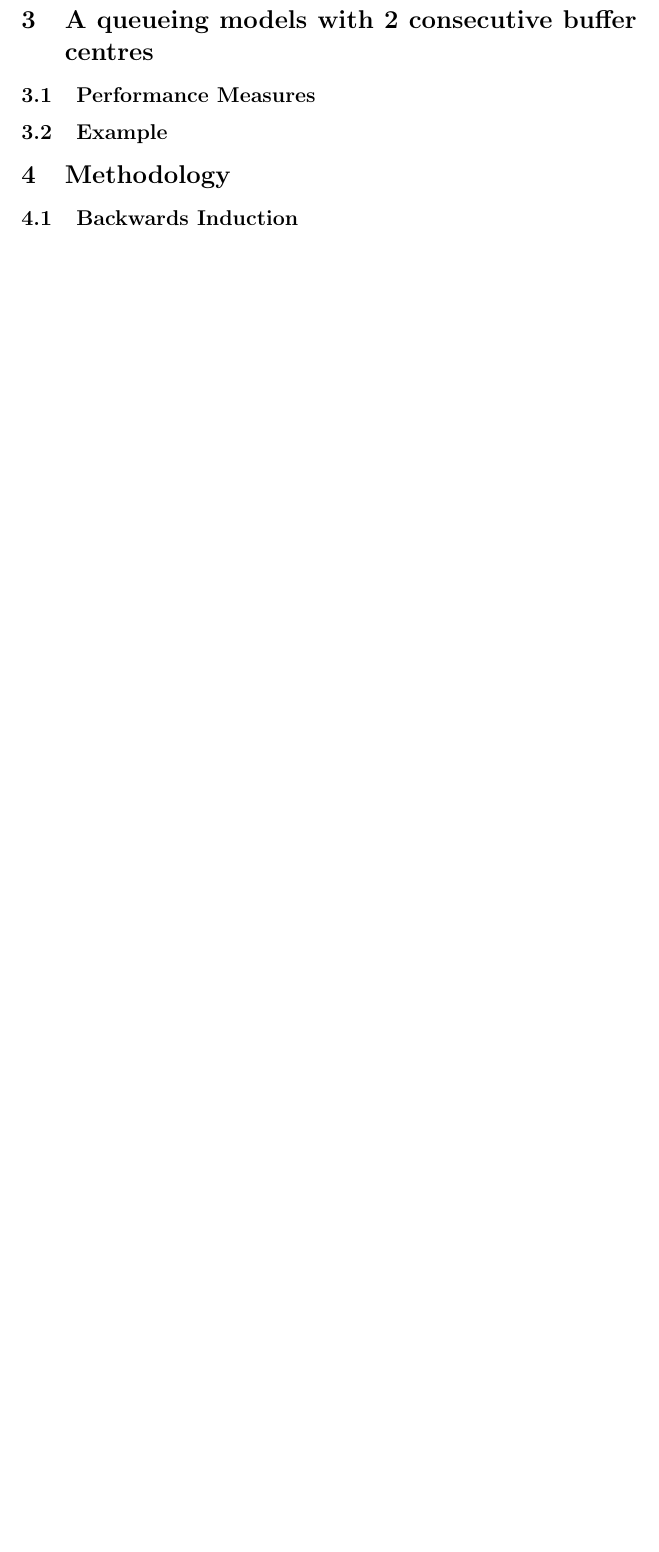
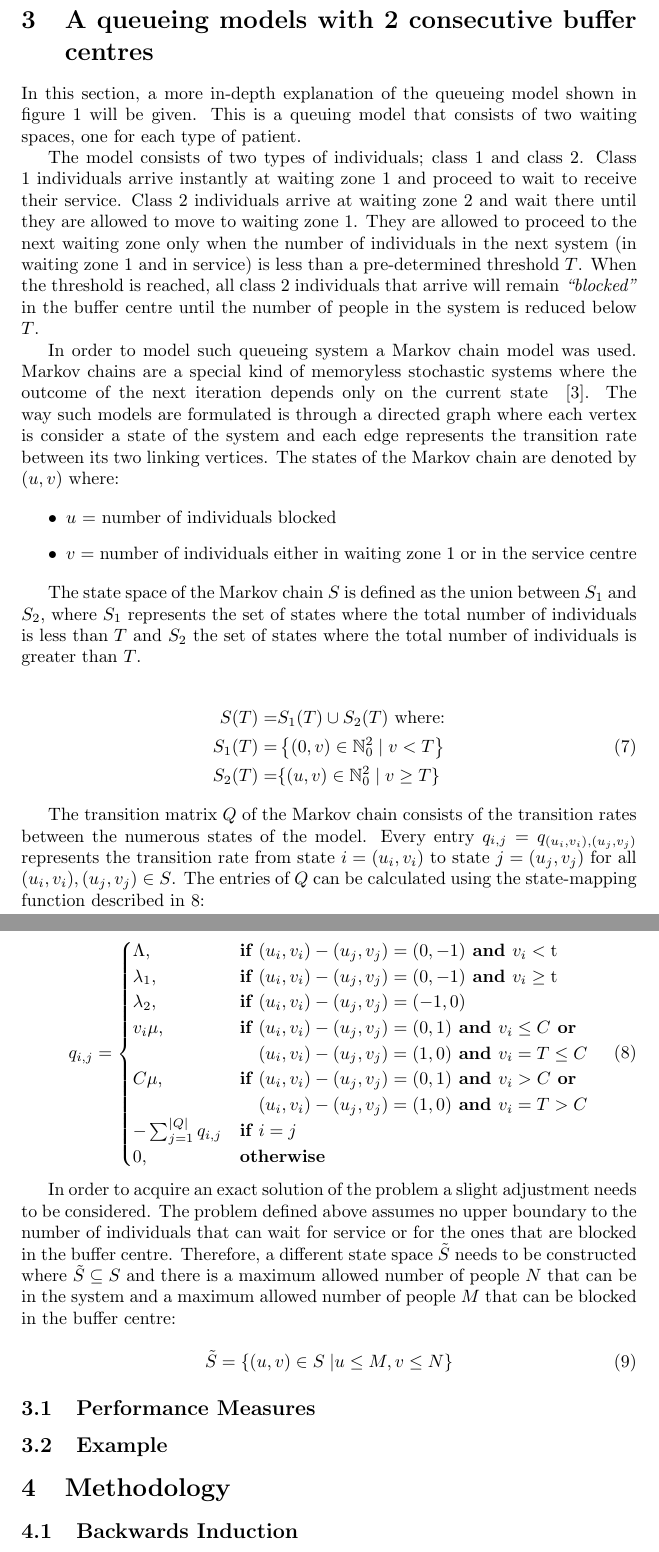
Before and after one commit to MichalisPanayides/ED-EMS-game-paper, a LaTeX document (main.tex, which reads sections/queueing_model/main.tex): part of page 5 of 5 before the commit and two parts of pages 5 and 6 of 7 after it, the two joined at a grey line, cut so that both start at the same text, the shorter picture padded with empty space. Compiled offline with pdfLaTeX.

Commit message:
Write details of the Markov-chain model
- Define the model
- Define state space
- Define transition matrix and state-mapping function

```diff
--- a/sections/queueing_model/main.tex
+++ b/sections/queueing_model/main.tex
@@ -1,4 +1,101 @@
 \section{A queueing models with 2 consecutive buffer centres}
+
+% TODO: If this is to be one paper maybe the first two paragraphs do not need to
+% include so much details or even better omit some of the details in the game
+% overview section.
+In this section, a more in-depth explanation of the queueing model shown in
+figure \ref{fig:diagram_of_queueing_system} will be given.
+This is a queuing model that consists of two waiting spaces, one for each type
+of patient.
+
+The model consists of two types of individuals; class 1 and class 2.
+Class 1 individuals arrive instantly at waiting zone 1 and proceed to wait to
+receive their service.
+Class 2 individuals arrive at waiting zone 2 and wait there until they are
+allowed to move to waiting zone 1.
+They are allowed to proceed to the next waiting zone only when the number of
+individuals in the next system (in waiting zone 1 and in service) is less than a
+pre-determined threshold \(T\).
+When the threshold is reached, all class 2 individuals that arrive will remain
+\textit{``blocked''} in the buffer centre until the number of people in the
+system is reduced below \(T\).
+
+% TODO: Possibly worth including the diagram of the queueing model here
+
+In order to model such queueing system a Markov chain model was used.
+Markov chains are a special kind of memoryless stochastic systems where the
+outcome of the next iteration depends only on the current state
+~\cite{kemeny1976markov}.
+The way such models are formulated is through a directed graph where each vertex
+is consider a state of the system and each edge represents the transition rate
+between its two linking vertices.
+The states of the Markov chain are denoted by \((u,v)\) where:
+
+\begin{itemize}
+    \item \(u\) = number of individuals blocked
+    \item \(v\) = number of individuals either in waiting zone 1 or in the
+    service centre
+\end{itemize}
+
+
+The state space of the Markov chain \(S\) is defined as the union between
+\(S_1\) and \(S_2\), where \(S_1\) represents the set of states where the total
+number of individuals is less than \(T\) and \(S_2\) the set of states where the
+total number of individuals is greater than \(T\).
+
+\begin{align}
+    S(T) =& S_1(T) \cup S_2(T) \text{ where:} \nonumber \\
+    S_1(T) =& \left\{(0, v)\in\mathbb{N}_0^2 \; | \; v < T \right\}
+    \label{eq:state_space} \\
+    S_2(T) =& \{(u, v)\in\mathbb{N}_0^2 \; | \; v \geq T \} \nonumber
+\end{align}
+
+The transition matrix \(Q\) of the Markov chain consists of the transition rates
+between the numerous states of the model. Every entry \( q_{i,j} =
+q_{(u_i, v_i),(u_j, v_j)} \) represents the transition rate from state
+\( i = (u_i, v_i) \) to state \( j = (u_j , v_j) \) for all
+\( (u_i, v_i), (u_j, v_j) \in S \).
+The entries of \(Q\) can be calculated using the state-mapping function
+described in \ref{eq:markov_transition_rate}:
+
+\begin{equation} \label{eq:markov_transition_rate}
+    q_{i, j} =
+    \begin{cases}
+        \Lambda, & \textbf{if } (u_i, v_i) - (u_j, v_j) = (0,-1) \textbf{ and }
+        v_i < \text{t} \\
+        \lambda_1, & \textbf{if } (u_i, v_i) - (u_j, v_j) = (0,-1) \textbf{ and }
+        v_i \geq \text{t} \\
+        \lambda_2, & \textbf{if } (u_i, v_i) - (u_j, v_j) = (-1,0) \\
+        v_i \mu, & \textbf{if } (u_i, v_i) - (u_j, v_j) = (0,1) \textbf{ and }
+        v_i \leq C \textbf{ or} \\ & \hspace{0.37cm}(u_i, v_i) - (u_j, v_j) = (1,0)
+        \textbf{ and } v_i = T \leq C \\
+        C \mu, & \textbf{if } (u_i, v_i) - (u_j, v_j) = (0,1) \textbf{ and } v_i > C
+        \textbf{ or} \\ & \hspace{0.37cm}(u_i, v_i) - (u_j, v_j) = (1,0) \textbf{ and }
+        v_i = T > C\\
+        -\sum_{j=1}^{|Q|}{q_{i,j}} & \textbf{if } i = j \\
+        0, & \textbf{otherwise}
+    \end{cases}
+\end{equation}
+
+
+% \input{sections/queueing_model/general-markov-model/main.tex}
+
+
+In order to acquire an exact solution of the problem a slight adjustment needs to
+be considered.
+The problem defined above assumes no upper boundary to the number of individuals
+that can wait for service or for the ones that are blocked in the buffer centre.
+Therefore, a different state space \( \tilde S \) needs to be constructed where
+\( \tilde S \subseteq S \) and there is a maximum allowed number of people \(N\)
+that can be in the system and a maximum allowed number of people \(M\) that can
+be blocked in the buffer centre:
+
+\begin{equation}
+    \tilde S = \left\{ (u, v) \in S\;| u \leq M, v\leq N \right\}
+\end{equation}
+
+
+
 
 \subsection{Performance Measures}
 
```
